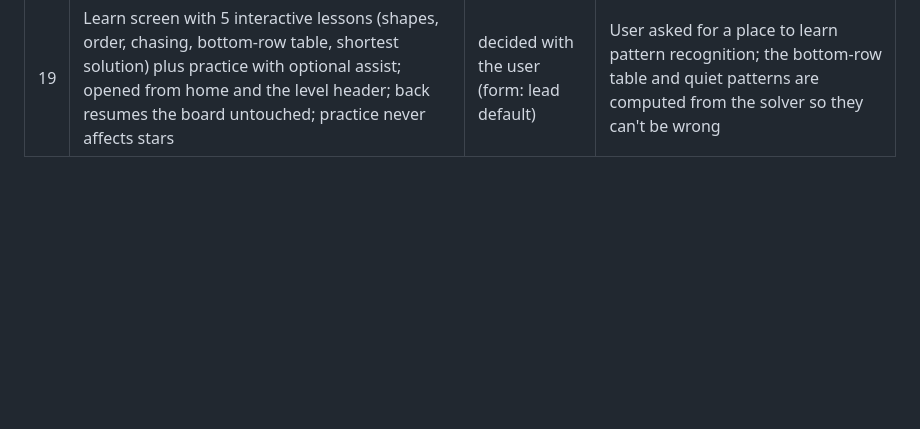
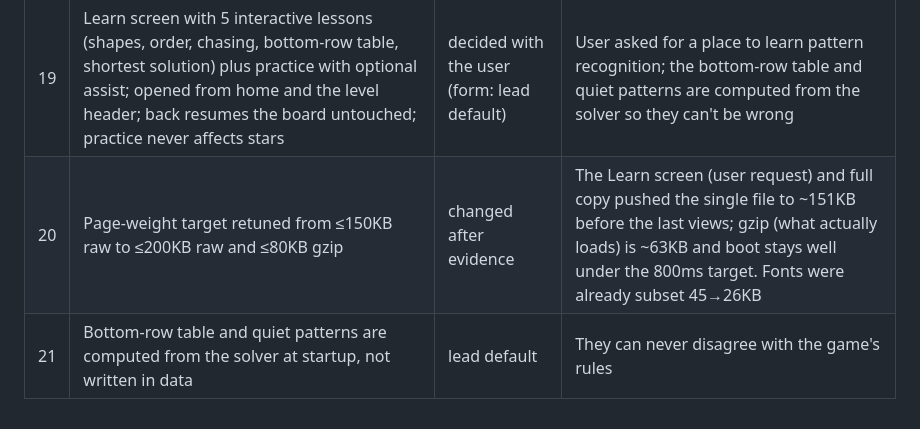
Before and after one commit to seanli/lights-out, a Markdown page: DECISIONS.md, the part around the change. Rendered like a GitHub page; blank space fills up the shorter version.

Commit message:
Log decisions 20-21
Co-Authored-By: Claude Opus 5.5 <noreply@anthropic.com>
Claude-Session: https://claude.ai/code/session_01M2Rv4u9boVw9Hvn32yu6cX

```diff
--- a/DECISIONS.md
+++ b/DECISIONS.md
@@ -21,3 +21,5 @@
 | 17 | The progress slice carries the star rule (`scoring`) so views show tiers without owning the rule | lead default | One source of truth for the star thresholds |
 | 18 | Offline version hosted on GitHub Pages (seanli/lights-out), deployed by Actions on push | decided with the user | User created the repo |
 | 19 | Learn screen with 5 interactive lessons (shapes, order, chasing, bottom-row table, shortest solution) plus practice with optional assist; opened from home and the level header; back resumes the board untouched; practice never affects stars | decided with the user (form: lead default) | User asked for a place to learn pattern recognition; the bottom-row table and quiet patterns are computed from the solver so they can't be wrong |
+| 20 | Page-weight target retuned from ≤150KB raw to ≤200KB raw and ≤80KB gzip | changed after evidence | The Learn screen (user request) and full copy pushed the single file to ~151KB before the last views; gzip (what actually loads) is ~63KB and boot stays well under the 800ms target. Fonts were already subset 45→26KB |
+| 21 | Bottom-row table and quiet patterns are computed from the solver at startup, not written in data | lead default | They can never disagree with the game's rules |
```
